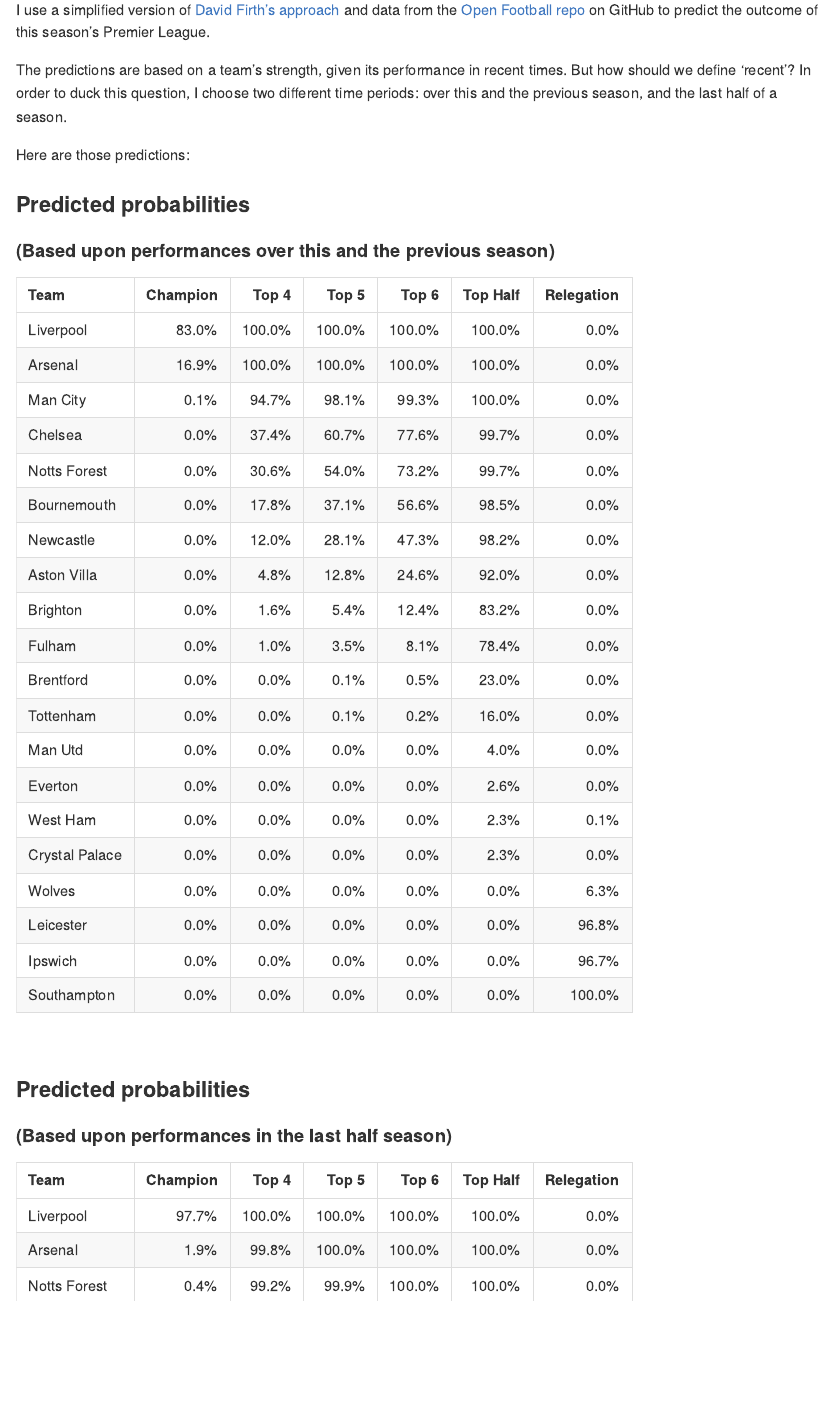
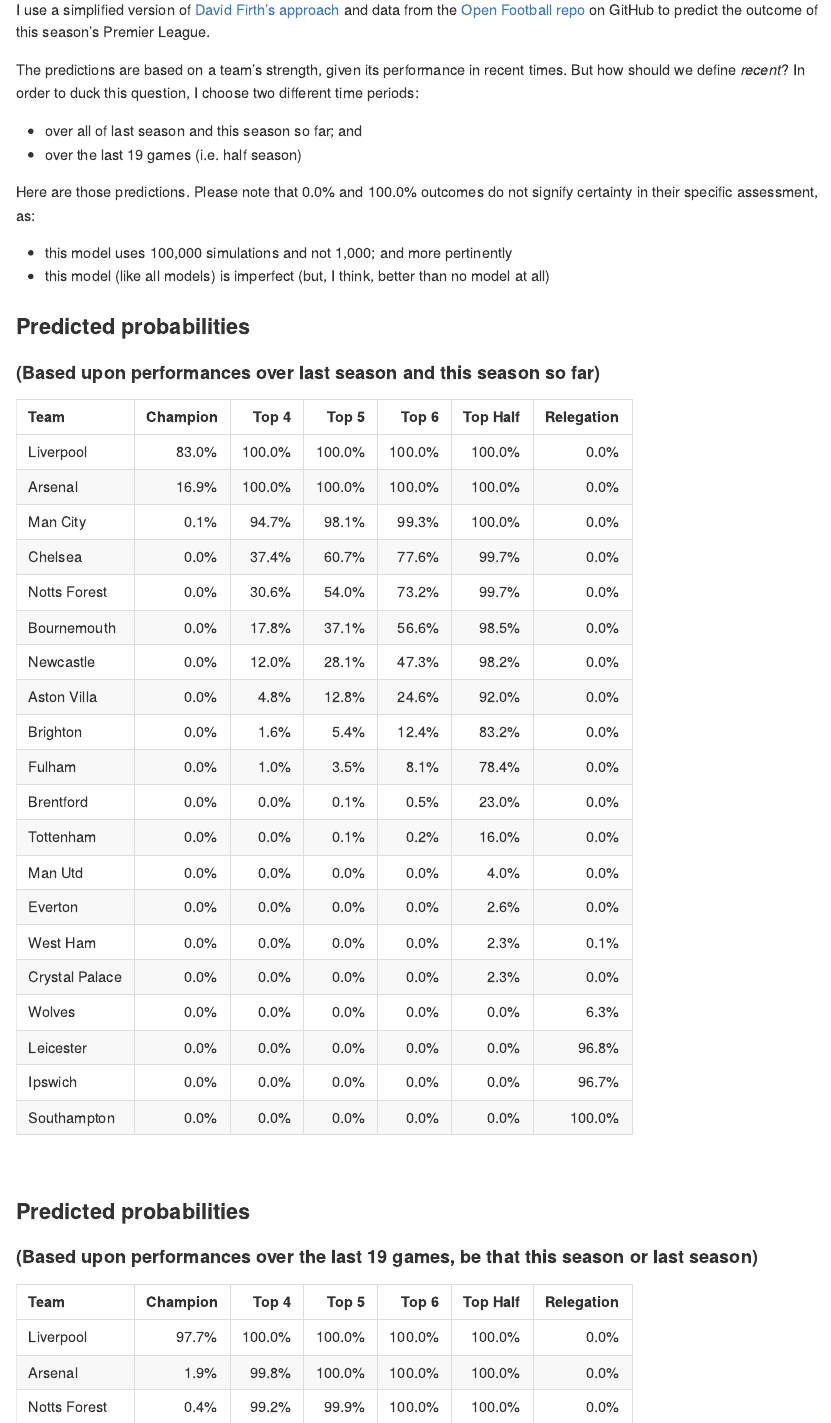
Before and after one commit to p0bs/PL-scan, an R Markdown document (README.Rmd): the page in a window 1100 px wide, from 90 px down. The pictures show the output file README.md that the author committed with the source, drawn offline in the style of GitHub.

Commit message:
Updating wording of Rmd file

````diff
--- a/README.Rmd
+++ b/README.Rmd
@@ -14,12 +14,20 @@
 
 I use a simplified version of [David Firth's approach](https://github.com/DavidFirth/alt3code) and data from the [Open Football repo](https://github.com/openfootball/football.json) on GitHub to predict the outcome of this season's Premier League.
 
-The predictions are based on a team's strength, given its performance in recent times. But how should we define 'recent'? In order to duck this question, I choose two different time periods: over this and the previous season, and the last half of a season.
+The predictions are based on a team's strength, given its performance in recent times. But how should we define *recent*? In order to duck this question, I choose two different time periods:
 
-Here are those predictions:
+  * over all of last season and this season so far; and
+  * over the last 19 games (i.e. half season)
+
+
+Here are those predictions. Please note that 0.0% and 100.0% outcomes do not signify certainty in their specific assessment, as:
+
+  * this model uses 100,000 simulations and not 1,000; and more pertinently
+  * this model (like all models) is imperfect (but, I think, better than no model at all)
+
 
 ### Predicted probabilities
-#### (Based upon performances over this and the previous season)
+#### (Based upon performances over last season and this season so far)
 
 ```{r}
 readr::read_csv(
@@ -44,7 +52,7 @@
 <br/>
 
 ### Predicted probabilities
-#### (Based upon performances in the last half season)
+#### (Based upon performances over the last 19 games, be that this season or last season)
 
 ```{r}
 readr::read_csv(
````
Also changed, not shown: README.html (deleted), README.md.
